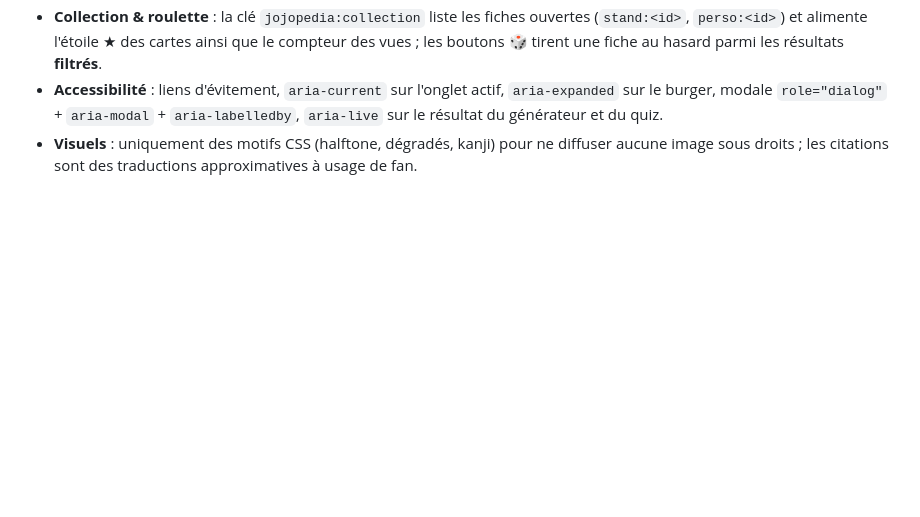
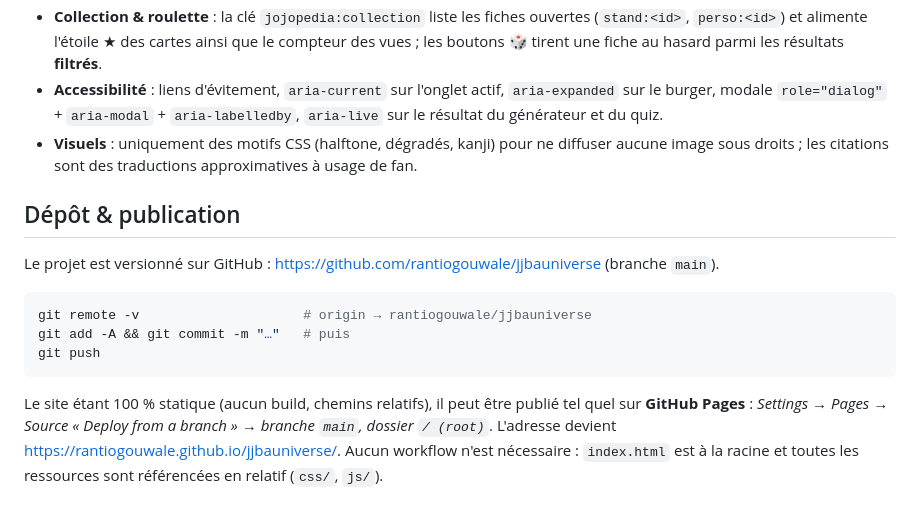
Before and after one commit to rantiogouwale/jjbauniverse, a Markdown page: README.md, the part around the change. Drawn GitHub-style; blank space fills up the shorter version.

Commit message:
docs: section Dépôt & publication (GitHub Pages)

````diff
--- a/README.md
+++ b/README.md
@@ -133,3 +133,19 @@ Penser à supprimer `smoke.html` après le test.
   résultat du générateur et du quiz.
 - **Visuels** : uniquement des motifs CSS (halftone, dégradés, kanji) pour ne diffuser aucune
   image sous droits ; les citations sont des traductions approximatives à usage de fan.
+
+## Dépôt & publication
+
+Le projet est versionné sur GitHub : <https://github.com/rantiogouwale/jjbauniverse> (branche `main`).
+
+```bash
+git remote -v                     # origin → rantiogouwale/jjbauniverse
+git add -A && git commit -m "…"   # puis
+git push
+```
+
+Le site étant 100 % statique (aucun build, chemins relatifs), il peut être publié tel quel sur
+**GitHub Pages** : *Settings → Pages → Source « Deploy from a branch » → branche `main`, dossier
+`/ (root)`*. L'adresse devient <https://rantiogouwale.github.io/jjbauniverse/>. Aucun workflow
+n'est nécessaire : `index.html` est à la racine et toutes les ressources sont référencées en
+relatif (`css/`, `js/`).
````
